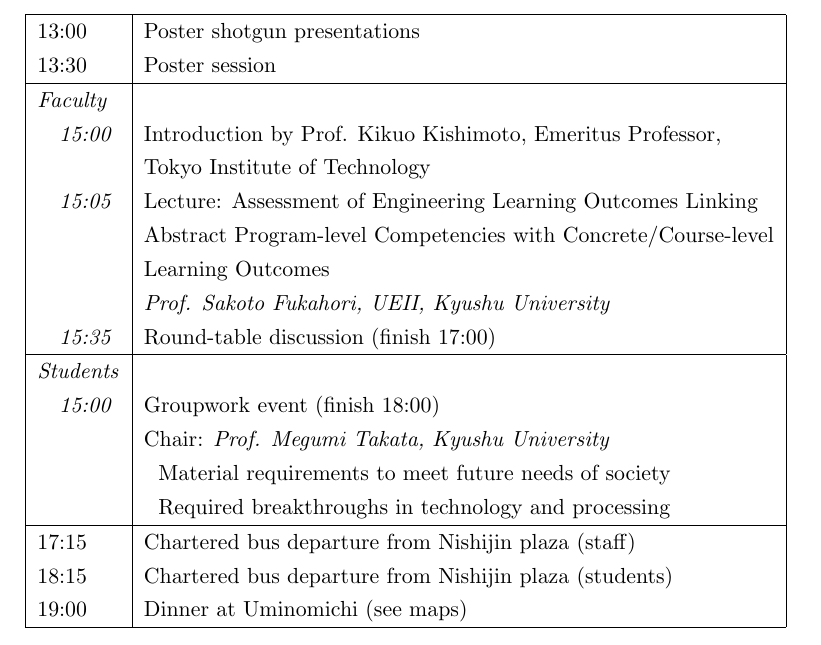
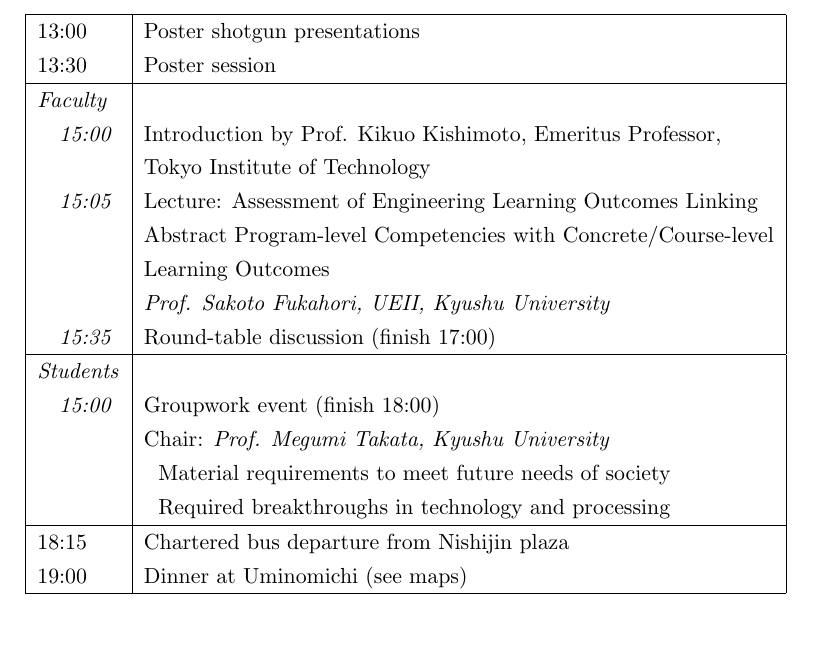
Before and after one commit to NanoScaleDesign/UKJEEL2018_proceedings, a LaTeX book (proceedings.tex, which reads schedule.tex): part of page 7 of 53, cut so that both start at the same text. Compiled offline with pdfLaTeX.

Commit message:
Forgot to adjust schedule as per comments

```diff
--- a/schedule.tex
+++ b/schedule.tex
@@ -53,8 +53,7 @@ Chair: Prof. Teppei Yamada, Graduate School of Engineering, Kyushu University
             & ~ Material requirements to meet future needs of society \\
             & ~ Required breakthroughs in technology and processing \\
     \hline
-    17:15   & Chartered bus departure from Nishijin plaza (staff) \\
-    18:15   & Chartered bus departure from Nishijin plaza (students) \\
+    18:15   & Chartered bus departure from Nishijin plaza \\
     19:00   & Dinner at Uminomichi (see maps) \\
     \hline
 \end{tabular}
```
